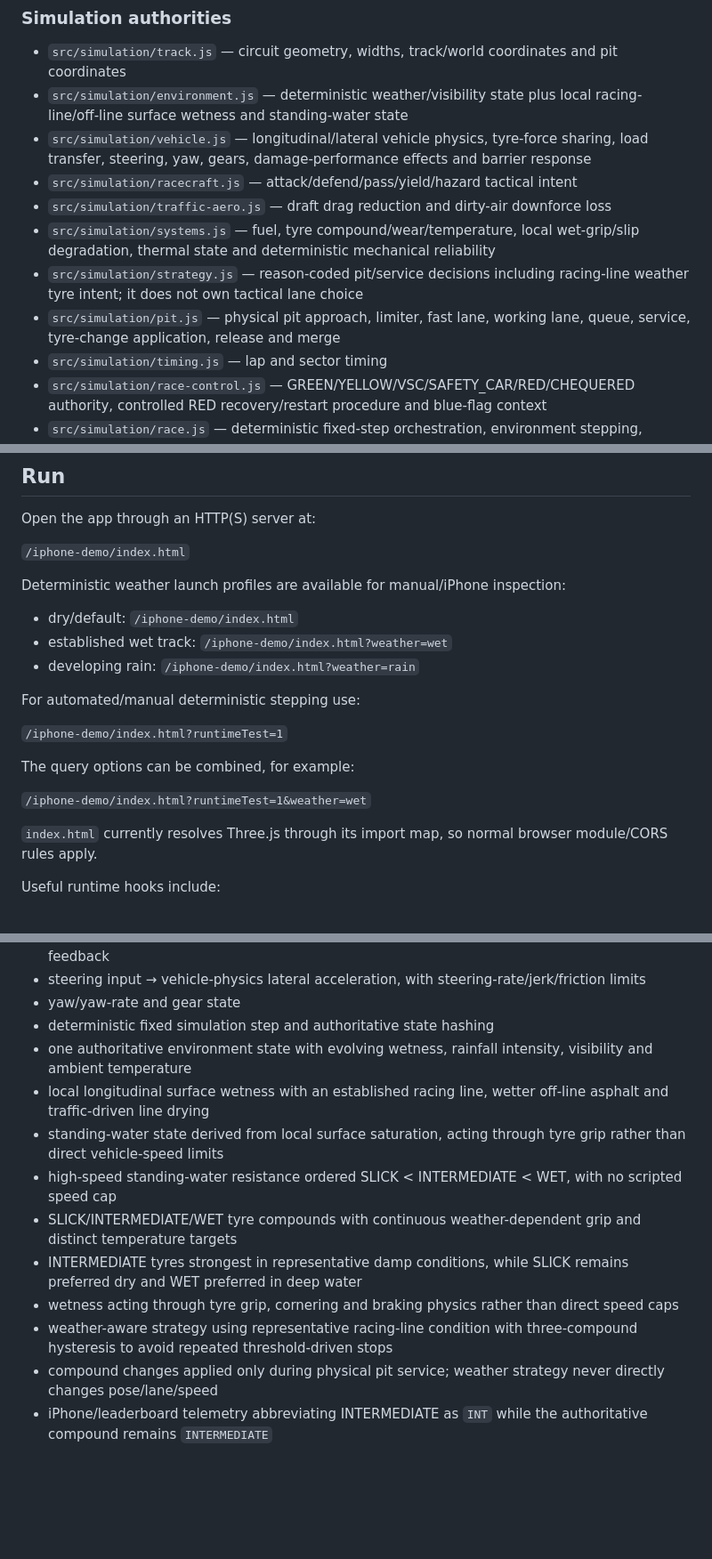
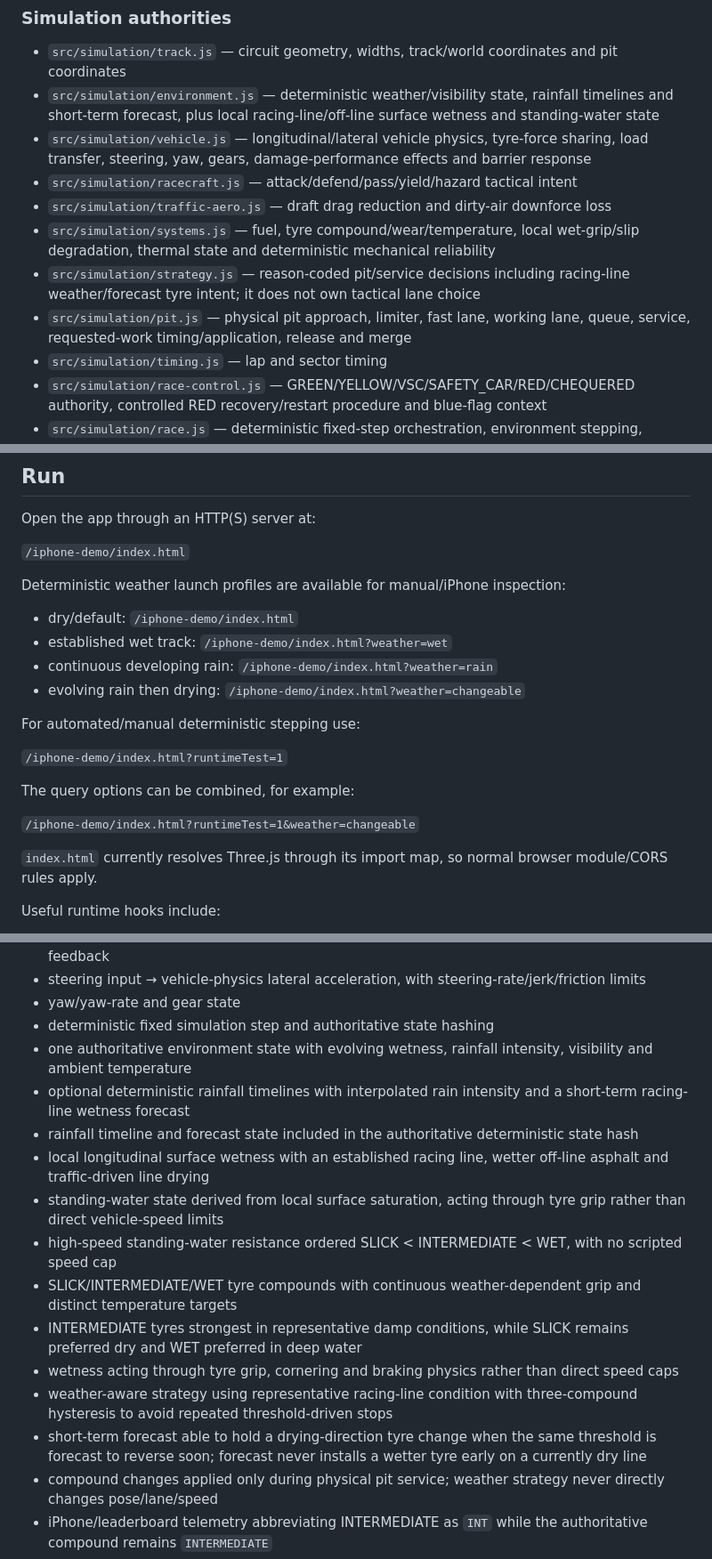
Before and after one commit to oh12kj-dot/Racing, a Markdown page: iphone-demo/README.md, 3 parts joined by grey strips. Shown at 89% size. Rendered like a GitHub page; blank space fills up the shorter version.

Commit message:
Document evolving weather forecast profile

```diff
--- a/iphone-demo/README.md
+++ b/iphone-demo/README.md
@@ -9,13 +9,13 @@ Simulation and presentation are intentionally separated so the renderer/UI canno
 ### Simulation authorities
 
 - `src/simulation/track.js` — circuit geometry, widths, track/world coordinates and pit coordinates
-- `src/simulation/environment.js` — deterministic weather/visibility state plus local racing-line/off-line surface wetness and standing-water state
+- `src/simulation/environment.js` — deterministic weather/visibility state, rainfall timelines and short-term forecast, plus local racing-line/off-line surface wetness and standing-water state
 - `src/simulation/vehicle.js` — longitudinal/lateral vehicle physics, tyre-force sharing, load transfer, steering, yaw, gears, damage-performance effects and barrier response
 - `src/simulation/racecraft.js` — attack/defend/pass/yield/hazard tactical intent
 - `src/simulation/traffic-aero.js` — draft drag reduction and dirty-air downforce loss
 - `src/simulation/systems.js` — fuel, tyre compound/wear/temperature, local wet-grip/slip degradation, thermal state and deterministic mechanical reliability
-- `src/simulation/strategy.js` — reason-coded pit/service decisions including racing-line weather tyre intent; it does not own tactical lane choice
-- `src/simulation/pit.js` — physical pit approach, limiter, fast lane, working lane, queue, service, tyre-change application, release and merge
+- `src/simulation/strategy.js` — reason-coded pit/service decisions including racing-line weather/forecast tyre intent; it does not own tactical lane choice
+- `src/simulation/pit.js` — physical pit approach, limiter, fast lane, working lane, queue, service, requested-work timing/application, release and merge
 - `src/simulation/timing.js` — lap and sector timing
 - `src/simulation/race-control.js` — GREEN/YELLOW/VSC/SAFETY_CAR/RED/CHEQUERED authority, controlled RED recovery/restart procedure and blue-flag context
 - `src/simulation/race.js` — deterministic fixed-step orchestration, environment stepping, classification, contacts, radio events and authoritative state hash
@@ -39,7 +39,8 @@ Deterministic weather launch profiles are available for manual/iPhone inspection
 
 - dry/default: `/iphone-demo/index.html`
 - established wet track: `/iphone-demo/index.html?weather=wet`
-- developing rain: `/iphone-demo/index.html?weather=rain`
+- continuous developing rain: `/iphone-demo/index.html?weather=rain`
+- evolving rain then drying: `/iphone-demo/index.html?weather=changeable`
 
 For automated/manual deterministic stepping use:
 
@@ -47,7 +48,7 @@ For automated/manual deterministic stepping use:
 
 The query options can be combined, for example:
 
-`/iphone-demo/index.html?runtimeTest=1&weather=wet`
+`/iphone-demo/index.html?runtimeTest=1&weather=changeable`
 
 `index.html` currently resolves Three.js through its import map, so normal browser module/CORS rules apply.
 
@@ -74,6 +75,8 @@ The current clean build includes:
 - yaw/yaw-rate and gear state
 - deterministic fixed simulation step and authoritative state hashing
 - one authoritative environment state with evolving wetness, rainfall intensity, visibility and ambient temperature
+- optional deterministic rainfall timelines with interpolated rain intensity and a short-term racing-line wetness forecast
+- rainfall timeline and forecast state included in the authoritative deterministic state hash
 - local longitudinal surface wetness with an established racing line, wetter off-line asphalt and traffic-driven line drying
 - standing-water state derived from local surface saturation, acting through tyre grip rather than direct vehicle-speed limits
 - high-speed standing-water resistance ordered SLICK < INTERMEDIATE < WET, with no scripted speed cap
@@ -81,6 +84,7 @@ The current clean build includes:
 - INTERMEDIATE tyres strongest in representative damp conditions, while SLICK remains preferred dry and WET preferred in deep water
 - wetness acting through tyre grip, cornering and braking physics rather than direct speed caps
 - weather-aware strategy using representative racing-line condition with three-compound hysteresis to avoid repeated threshold-driven stops
+- short-term forecast able to hold a drying-direction tyre change when the same threshold is forecast to reverse soon; forecast never installs a wetter tyre early on a currently dry line
 - compound changes applied only during physical pit service; weather strategy never directly changes pose/lane/speed
 - iPhone/leaderboard telemetry abbreviating INTERMEDIATE as `INT` while the authoritative compound remains `INTERMEDIATE`
 - wet-road material, darker environment and visibility/fog presentation driven by the same simulation environment snapshot
```
Also changed, not shown: other parts of iphone-demo/README.md (+7 -1 lines).
